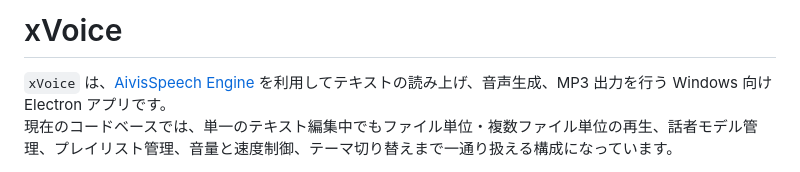
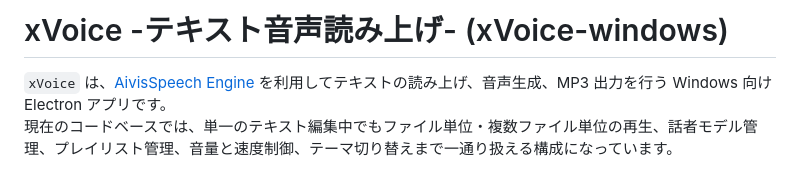
Before and after one commit to x-builder1965/xVoice, a Markdown page: README.md, the part around the change. Drawn GitHub-style.

```diff
--- a/README.md
+++ b/README.md
@@ -1,4 +1,4 @@
-# xVoice
+# xVoice -テキスト音声読み上げ- (xVoice-windows)
 
 `xVoice` は、[AivisSpeech Engine](https://github.com/Aivis-Project/AivisSpeech) を利用してテキストの読み上げ、音声生成、MP3 出力を行う Windows 向け Electron アプリです。
 現在のコードベースでは、単一のテキスト編集中でもファイル単位・複数ファイル単位の再生、話者モデル管理、プレイリスト管理、音量と速度制御、テーマ切り替えまで一通り扱える構成になっています。
```
